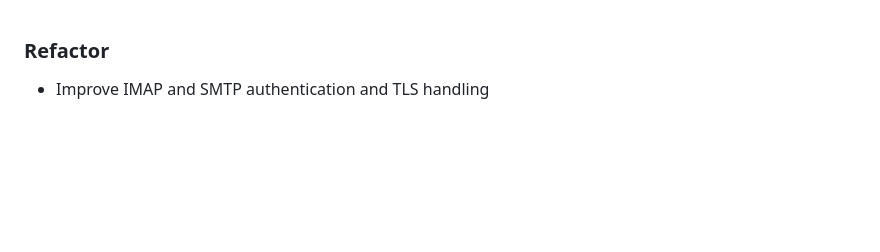
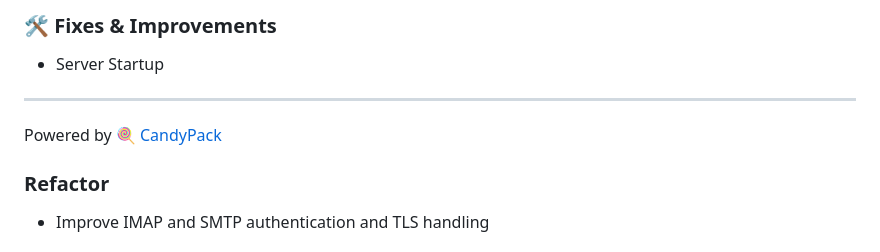
Before and after one commit to CandyPack/CandyPack, a Markdown page: CHANGELOG.md, the part around the change. Rendered like a GitHub page; blank space fills up the shorter version.

Commit message:
🍭 CandyPack v0.7.1 Released

```diff
--- a/CHANGELOG.md
+++ b/CHANGELOG.md
@@ -1,3 +1,13 @@
+### 🛠️ Fixes & Improvements
+
+- Server Startup
+
+
+
+---
+
+Powered by [🍭 CandyPack](https://candypack.dev)
+
 ### Refactor
 
 - Improve IMAP and SMTP authentication and TLS handling
```
